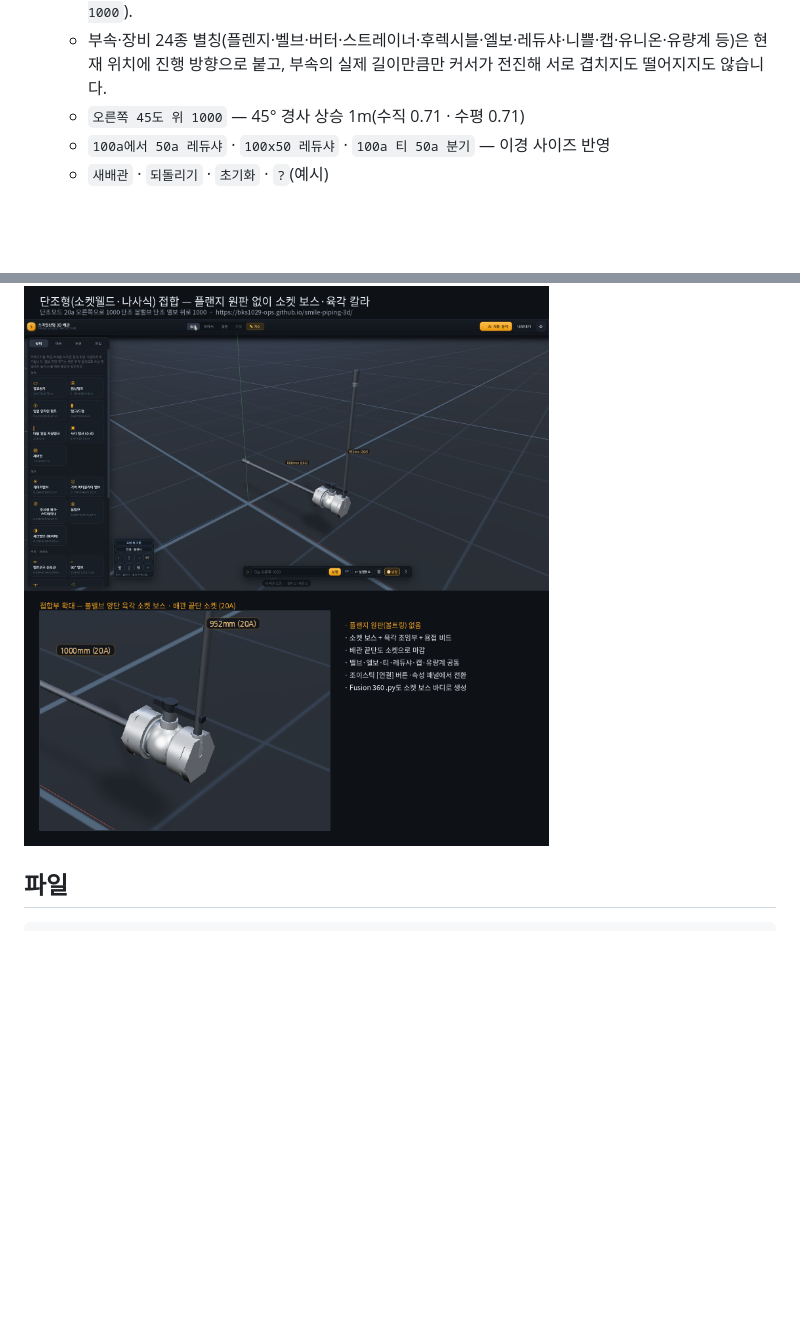
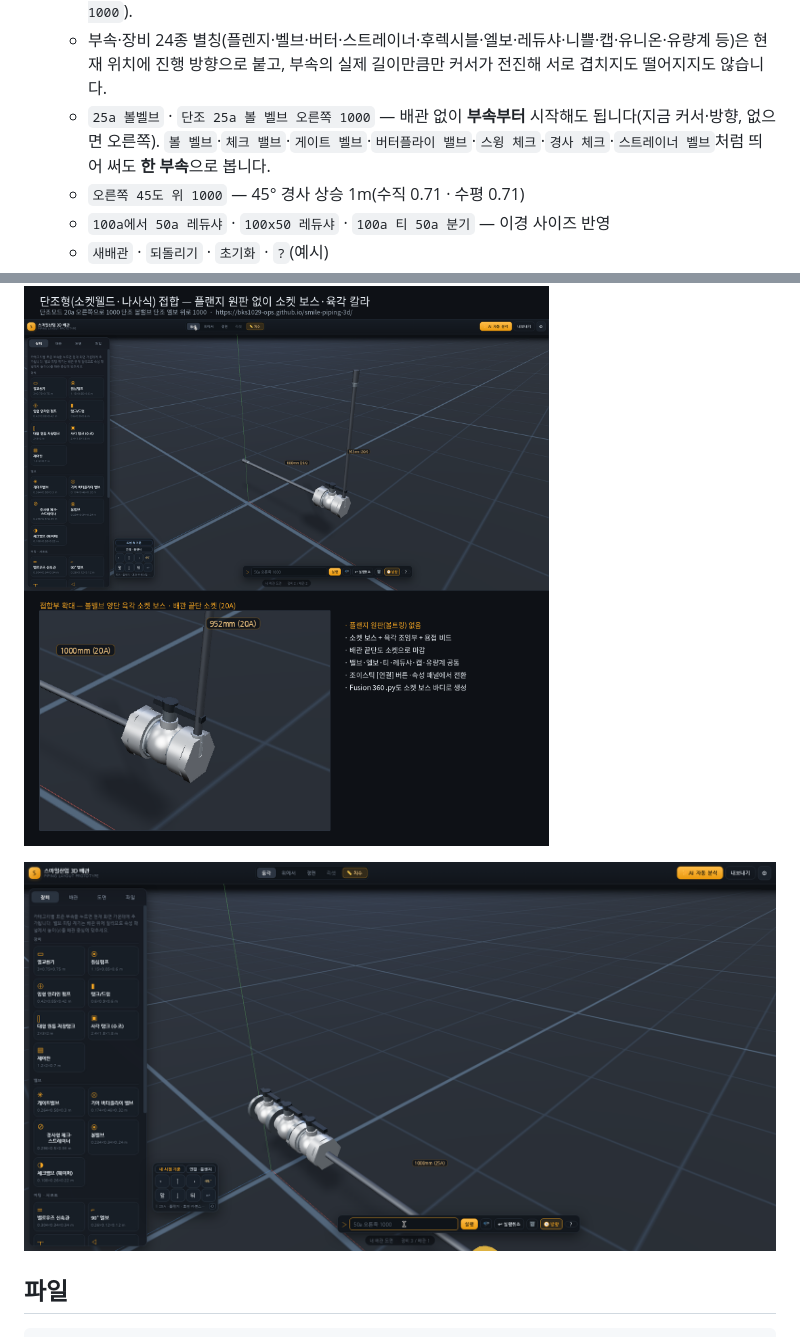
Before and after one commit to bks1029-ops/smile-piping-3d, a Markdown page: README.md, 2 parts joined by grey strips. Drawn GitHub-style; pictures changed too: preview-valve-start.png (added); blank space fills up the shorter version.

Commit message:
README에 부속부터 시작하는 명령·띄어 쓴 부속 이름 안내와 라이브 검증 스크린샷(preview-valve-start.png) 추가

````diff
--- a/README.md
+++ b/README.md
@@ -52,6 +52,8 @@
    - 방향: 오른쪽(+X) 왼쪽(−X) 위(+Y) 아래(−Y) 앞(+Z) 뒤(−Z). 방향을 빼면 직전 방향으로 이어집니다(`다음 1000`).
    - 부속·장비 24종 별칭(플렌지·벨브·버터·스트레이너·후렉시블·엘보·레듀샤·니쁠·캡·유니온·유량계 등)은
      현재 위치에 진행 방향으로 붙고, 부속의 실제 길이만큼만 커서가 전진해 서로 겹치지도 떨어지지도 않습니다.
+   - `25a 볼벨브` · `단조 25a 볼 벨브 오른쪽 1000` — 배관 없이 **부속부터** 시작해도 됩니다(지금 커서·방향, 없으면 오른쪽).
+     `볼 벨브`·`체크 밸브`·`게이트 벨브`·`버터플라이 밸브`·`스윙 체크`·`경사 체크`·`스트레이너 벨브`처럼 띄어 써도 **한 부속**으로 봅니다.
    - `오른쪽 45도 위 1000` — 45° 경사 상승 1m(수직 0.71 · 수평 0.71)
    - `100a에서 50a 레듀샤` · `100x50 레듀샤` · `100a 티 50a 분기` — 이경 사이즈 반영
    - `새배관` · `되돌리기` · `초기화` · `?`(예시)
@@ -110,6 +112,8 @@
 
 ![단조형 배관 — `단조모드 20a 오른쪽으로 1000 단조 볼밸브 단조 엘보 위로 1000`](preview-forged.png)
 
+![부속부터 시작 — `25a 볼벨브` → `볼 벨브` → `단조 25a 볼 벨브 오른쪽 1000` (25A 볼밸브 3개 · 1m 배관, 맨 끝만 단조형)](preview-valve-start.png)
+
 ## 파일
 
 ```
````
